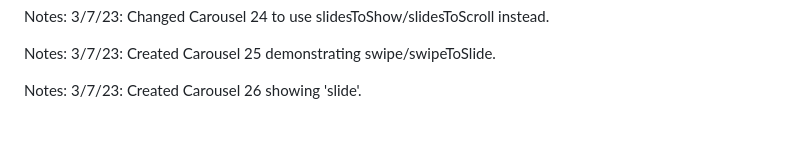
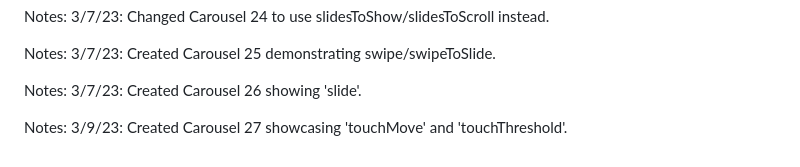
Before and after one commit to mikethompson100/slick, a Markdown page: README.md, the part around the change. Rendered like a GitHub page; blank space fills up the shorter version.

Commit message:
Added comments for Carousel 27.

```diff
--- a/README.md
+++ b/README.md
@@ -55,3 +55,5 @@ Notes: 3/7/23: Changed Carousel 24 to use slidesToShow/slidesToScroll instead.
 Notes: 3/7/23: Created Carousel 25 demonstrating swipe/swipeToSlide.
 
 Notes: 3/7/23: Created Carousel 26 showing 'slide'.
+
+Notes: 3/9/23: Created Carousel 27 showcasing 'touchMove' and 'touchThreshold'.
```
